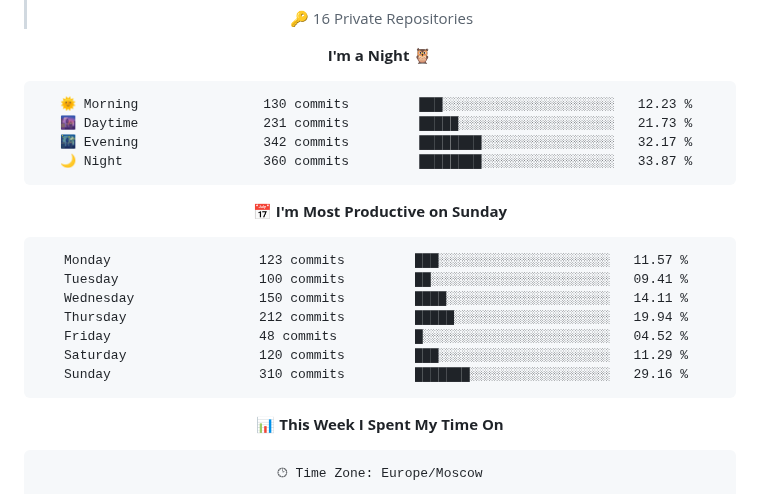
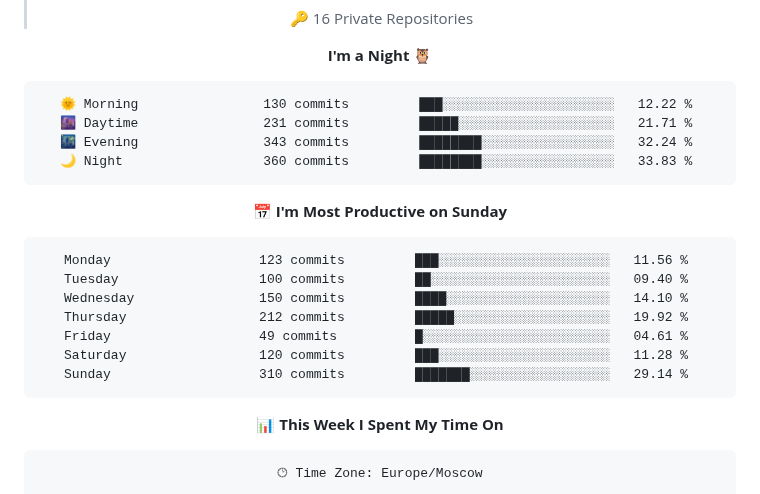
Before and after one commit to Artisan-memory/Artisan-memory, a Markdown page: README.md, the part around one of its changes. GitHub-like rendering.

Commit message:
Updated with Dev Metrics

````diff
--- a/README.md
+++ b/README.md
@@ -72,21 +72,21 @@
 **I'm a Night 🦉**
 
 ```text
-🌞 Morning                130 commits         ███░░░░░░░░░░░░░░░░░░░░░░   12.23 %
-🌆 Daytime                231 commits         █████░░░░░░░░░░░░░░░░░░░░   21.73 %
-🌃 Evening                342 commits         ████████░░░░░░░░░░░░░░░░░   32.17 %
-🌙 Night                  360 commits         ████████░░░░░░░░░░░░░░░░░   33.87 %
+🌞 Morning                130 commits         ███░░░░░░░░░░░░░░░░░░░░░░   12.22 %
+🌆 Daytime                231 commits         █████░░░░░░░░░░░░░░░░░░░░   21.71 %
+🌃 Evening                343 commits         ████████░░░░░░░░░░░░░░░░░   32.24 %
+🌙 Night                  360 commits         ████████░░░░░░░░░░░░░░░░░   33.83 %
 ```
 📅 **I'm Most Productive on Sunday**
 
 ```text
-Monday                   123 commits         ███░░░░░░░░░░░░░░░░░░░░░░   11.57 %
-Tuesday                  100 commits         ██░░░░░░░░░░░░░░░░░░░░░░░   09.41 %
-Wednesday                150 commits         ████░░░░░░░░░░░░░░░░░░░░░   14.11 %
-Thursday                 212 commits         █████░░░░░░░░░░░░░░░░░░░░   19.94 %
-Friday                   48 commits          █░░░░░░░░░░░░░░░░░░░░░░░░   04.52 %
-Saturday                 120 commits         ███░░░░░░░░░░░░░░░░░░░░░░   11.29 %
-Sunday                   310 commits         ███████░░░░░░░░░░░░░░░░░░   29.16 %
+Monday                   123 commits         ███░░░░░░░░░░░░░░░░░░░░░░   11.56 %
+Tuesday                  100 commits         ██░░░░░░░░░░░░░░░░░░░░░░░   09.40 %
+Wednesday                150 commits         ████░░░░░░░░░░░░░░░░░░░░░   14.10 %
+Thursday                 212 commits         █████░░░░░░░░░░░░░░░░░░░░   19.92 %
+Friday                   49 commits          █░░░░░░░░░░░░░░░░░░░░░░░░   04.61 %
+Saturday                 120 commits         ███░░░░░░░░░░░░░░░░░░░░░░   11.28 %
+Sunday                   310 commits         ███████░░░░░░░░░░░░░░░░░░   29.14 %
 ```
 
 
````
Also changed, not shown: other parts of README.md (+1 -1 lines), assets/bar_graph.png.
